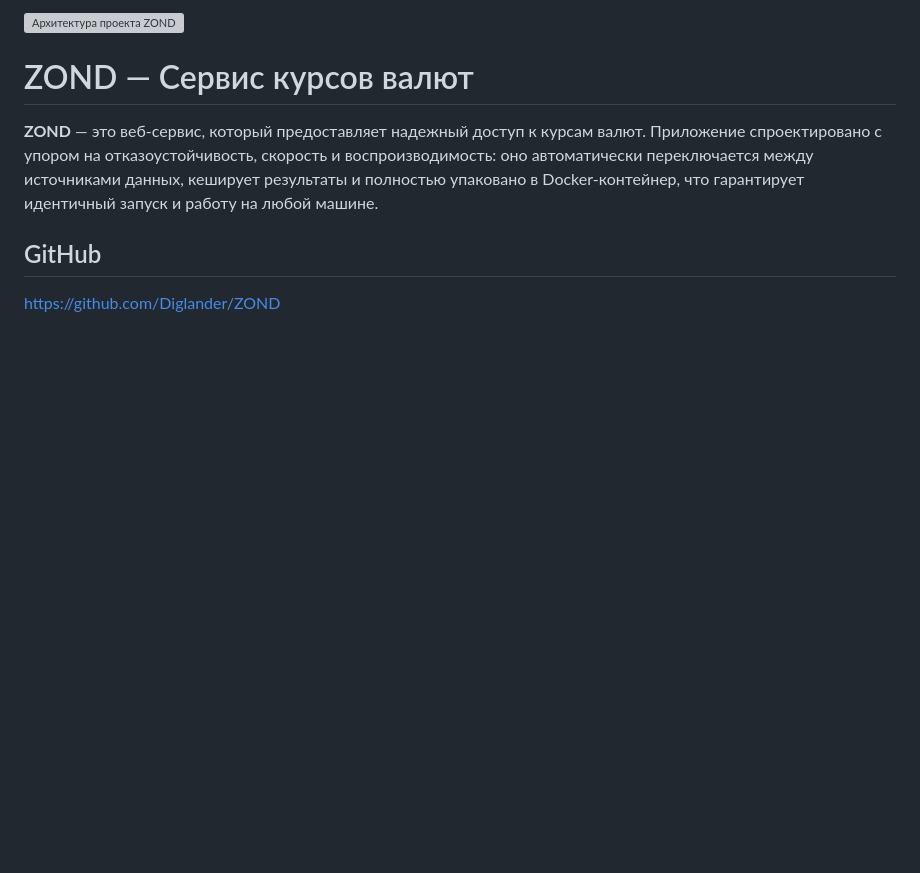
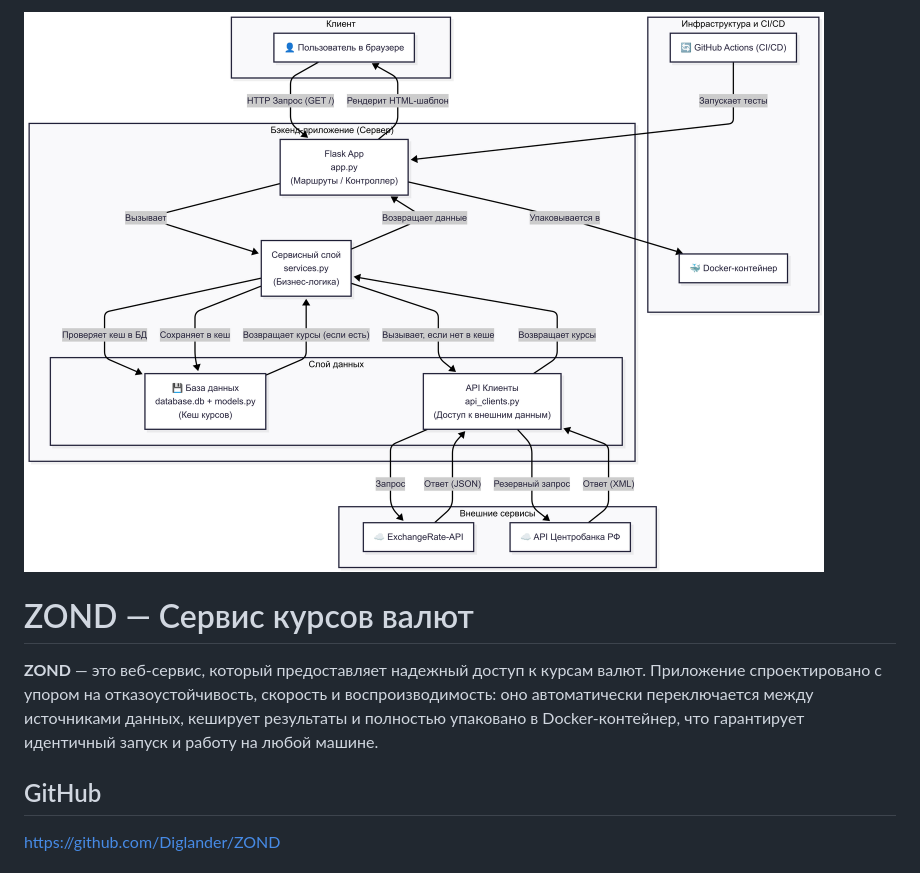
Before and after one commit to Diglander/ZOND, a Markdown page: readme.md, the part around the change. Drawn GitHub-style; pictures changed too: zond_architecture.png (added); blank space fills up the shorter version; grey boxes are pictures that could not be loaded.

Commit message:
Добавлена схема архитектуры проекта

```diff
--- a/readme.md
+++ b/readme.md
@@ -1,5 +1,4 @@
-![Архитектура проекта ZOND](images\zond_architecture.png)
-
+![alt text](zond_architecture.png)
 # ZOND — Сервис курсов валют
 
 **ZOND** — это веб-сервис, который предоставляет надежный доступ к курсам валют. Приложение спроектировано с упором на отказоустойчивость, скорость и воспроизводимость: оно автоматически переключается между источниками данных, кеширует результаты и полностью упаковано в Docker-контейнер, что гарантирует идентичный запуск и работу на любой машине.
```
Also changed, not shown: images/zond_architecture.png (deleted).
